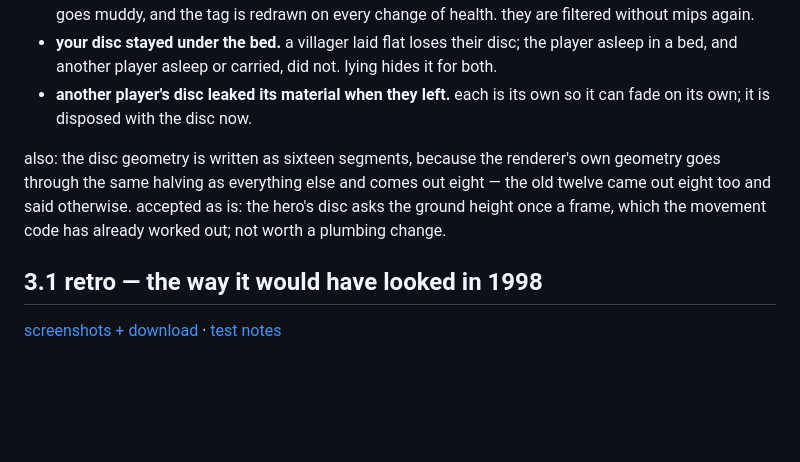
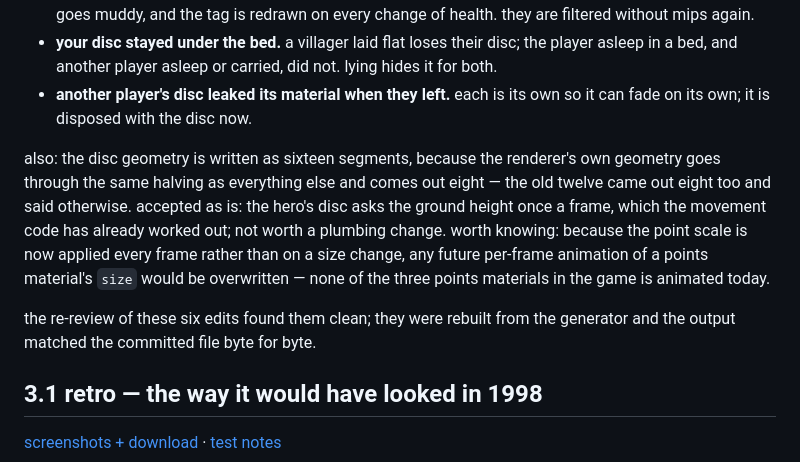
Before and after one commit to phonehseng/legend-of-wildmoor, a Markdown page: CHANGELOG.md, the part around the change. Drawn GitHub-style; blank space fills up the shorter version.

Commit message:
3.1.1 notes: the re-review found the six edits clean; the per-frame point scale is noted

```diff
--- a/CHANGELOG.md
+++ b/CHANGELOG.md
@@ -12,7 +12,9 @@ the retro file is `legend_of_peanits_v3.1.1_retro.html` now; the main 3.0 file i
 - **your disc stayed under the bed.** a villager laid flat loses their disc; the player asleep in a bed, and another player asleep or carried, did not. lying hides it for both.
 - **another player's disc leaked its material when they left.** each is its own so it can fade on its own; it is disposed with the disc now.
 
-also: the disc geometry is written as sixteen segments, because the renderer's own geometry goes through the same halving as everything else and comes out eight — the old twelve came out eight too and said otherwise. accepted as is: the hero's disc asks the ground height once a frame, which the movement code has already worked out; not worth a plumbing change.
+also: the disc geometry is written as sixteen segments, because the renderer's own geometry goes through the same halving as everything else and comes out eight — the old twelve came out eight too and said otherwise. accepted as is: the hero's disc asks the ground height once a frame, which the movement code has already worked out; not worth a plumbing change. worth knowing: because the point scale is now applied every frame rather than on a size change, any future per-frame animation of a points material's `size` would be overwritten — none of the three points materials in the game is animated today.
+
+the re-review of these six edits found them clean; they were rebuilt from the generator and the output matched the committed file byte for byte.
 
 ## 3.1 retro — the way it would have looked in 1998
 
```
